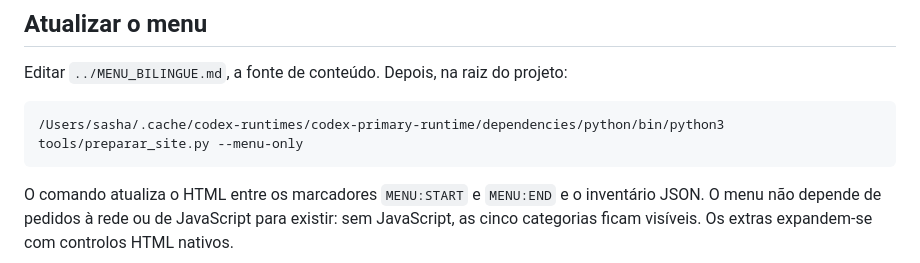
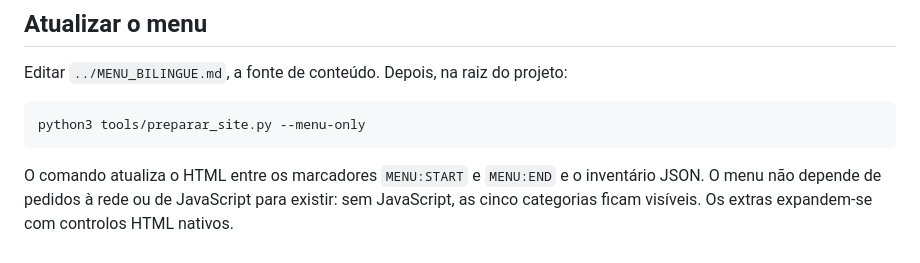
Before and after one commit to DKlaumann/Bom-Crepe-Bistro-PT, a Markdown page: README.md, the part around the change. Drawn GitHub-style.

Commit message:
docs: remove local computer path

````diff
--- a/README.md
+++ b/README.md
@@ -31,7 +31,7 @@ Apenas as galettes têm massa fina de trigo-sarraceno. Os crepes doces têm mass
 Editar `../MENU_BILINGUE.md`, a fonte de conteúdo. Depois, na raiz do projeto:
 
 ```sh
-/Users/sasha/.cache/codex-runtimes/codex-primary-runtime/dependencies/python/bin/python3 tools/preparar_site.py --menu-only
+python3 tools/preparar_site.py --menu-only
 ```
 
 O comando atualiza o HTML entre os marcadores `MENU:START` e `MENU:END` e o inventário JSON. O menu não depende de pedidos à rede ou de JavaScript para existir: sem JavaScript, as cinco categorias ficam visíveis. Os extras expandem-se com controlos HTML nativos.
````
